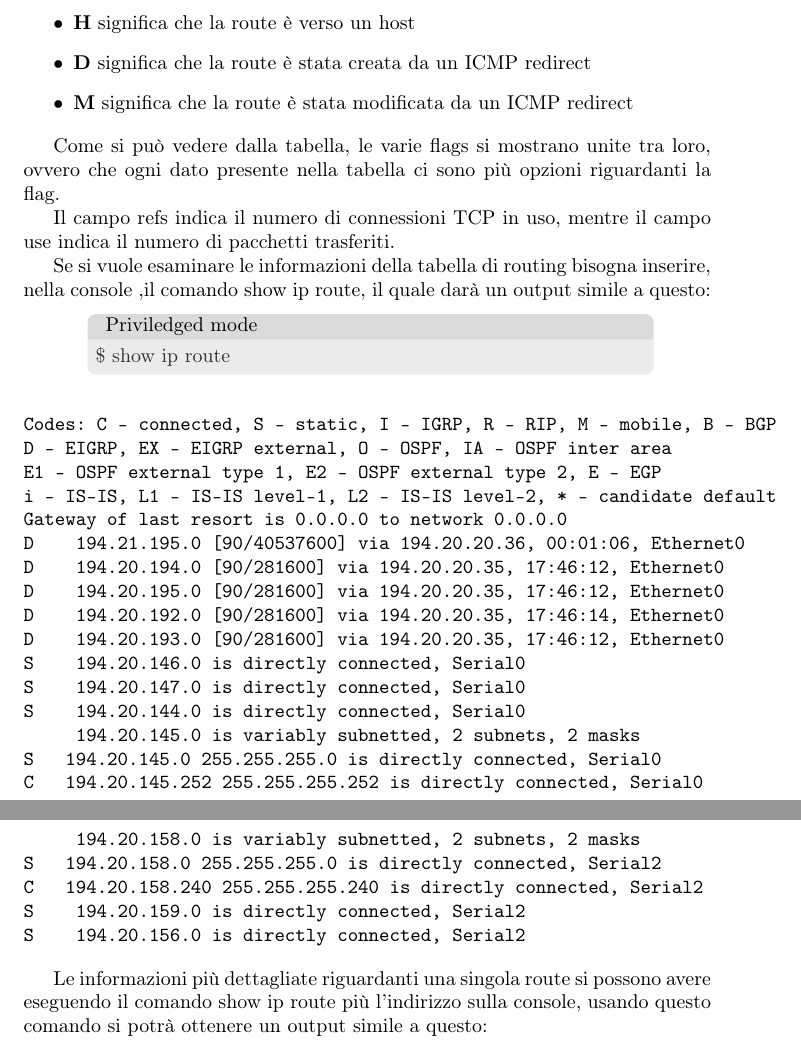
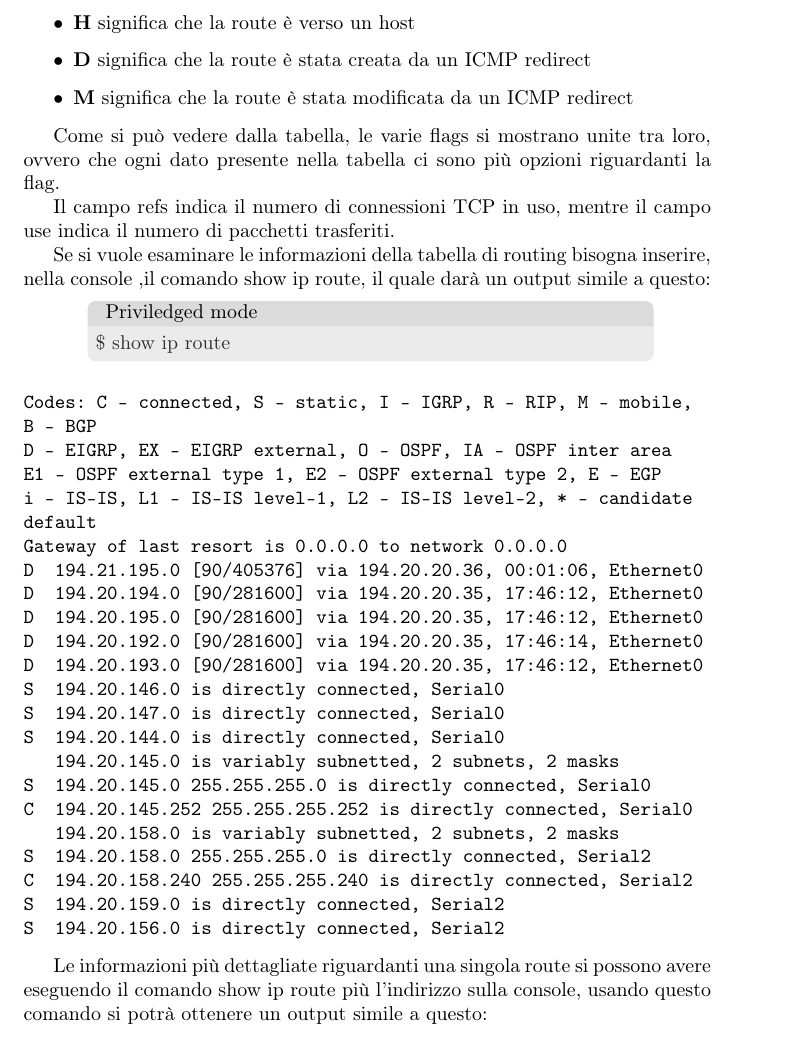
Before and after one commit to novelhawk/guida-cisco, a LaTeX document (main.tex, which reads content/04.debugging-rete.tex): two parts of pages 21 and 22 of 64 before the commit and part of page 21 of 60 after it, the two joined at a grey line, cut so that both start at the same text. Compiled offline with pdfLaTeX.

Commit message:
Fix style

```diff
--- a/content/04.debugging-rete.tex
+++ b/content/04.debugging-rete.tex
@@ -76,27 +76,29 @@ Se si vuole esaminare le informazioni della tabella di routing bisogna inserire,
 \end{fcmds}
 
 \begin{verbatim}
-Codes: C - connected, S - static, I - IGRP, R - RIP, M - mobile, B – BGP
+Codes: C - connected, S - static, I - IGRP, R - RIP, M - mobile,
+B – BGP
 D - EIGRP, EX - EIGRP external, O - OSPF, IA - OSPF inter area
 E1 - OSPF external type 1, E2 - OSPF external type 2, E – EGP
-i - IS-IS, L1 - IS-IS level-1, L2 - IS-IS level-2, * - candidate default
+i - IS-IS, L1 - IS-IS level-1, L2 - IS-IS level-2, * - candidate
+default
 Gateway of last resort is 0.0.0.0 to network 0.0.0.0
-D    194.21.195.0 [90/40537600] via 194.20.20.36, 00:01:06, Ethernet0
-D    194.20.194.0 [90/281600] via 194.20.20.35, 17:46:12, Ethernet0
-D    194.20.195.0 [90/281600] via 194.20.20.35, 17:46:12, Ethernet0
-D    194.20.192.0 [90/281600] via 194.20.20.35, 17:46:14, Ethernet0
-D    194.20.193.0 [90/281600] via 194.20.20.35, 17:46:12, Ethernet0
-S    194.20.146.0 is directly connected, Serial0
-S    194.20.147.0 is directly connected, Serial0
-S    194.20.144.0 is directly connected, Serial0
-     194.20.145.0 is variably subnetted, 2 subnets, 2 masks
-S   194.20.145.0 255.255.255.0 is directly connected, Serial0
-C   194.20.145.252 255.255.255.252 is directly connected, Serial0
-     194.20.158.0 is variably subnetted, 2 subnets, 2 masks
-S   194.20.158.0 255.255.255.0 is directly connected, Serial2
-C   194.20.158.240 255.255.255.240 is directly connected, Serial2
-S    194.20.159.0 is directly connected, Serial2
-S    194.20.156.0 is directly connected, Serial2
+D  194.21.195.0 [90/405376] via 194.20.20.36, 00:01:06, Ethernet0
+D  194.20.194.0 [90/281600] via 194.20.20.35, 17:46:12, Ethernet0
+D  194.20.195.0 [90/281600] via 194.20.20.35, 17:46:12, Ethernet0
+D  194.20.192.0 [90/281600] via 194.20.20.35, 17:46:14, Ethernet0
+D  194.20.193.0 [90/281600] via 194.20.20.35, 17:46:12, Ethernet0
+S  194.20.146.0 is directly connected, Serial0
+S  194.20.147.0 is directly connected, Serial0
+S  194.20.144.0 is directly connected, Serial0
+   194.20.145.0 is variably subnetted, 2 subnets, 2 masks
+S  194.20.145.0 255.255.255.0 is directly connected, Serial0
+C  194.20.145.252 255.255.255.252 is directly connected, Serial0
+   194.20.158.0 is variably subnetted, 2 subnets, 2 masks
+S  194.20.158.0 255.255.255.0 is directly connected, Serial2
+C  194.20.158.240 255.255.255.240 is directly connected, Serial2
+S  194.20.159.0 is directly connected, Serial2
+S  194.20.156.0 is directly connected, Serial2
 \end{verbatim}
 
 Le informazioni più dettagliate riguardanti una singola route si possono avere eseguendo il comando show ip route più l'indirizzo sulla console, usando questo comando si potrà ottenere un output simile a questo:
```
Also changed, not shown: content/04.debugging-rete.tex (28 more changed lines).
